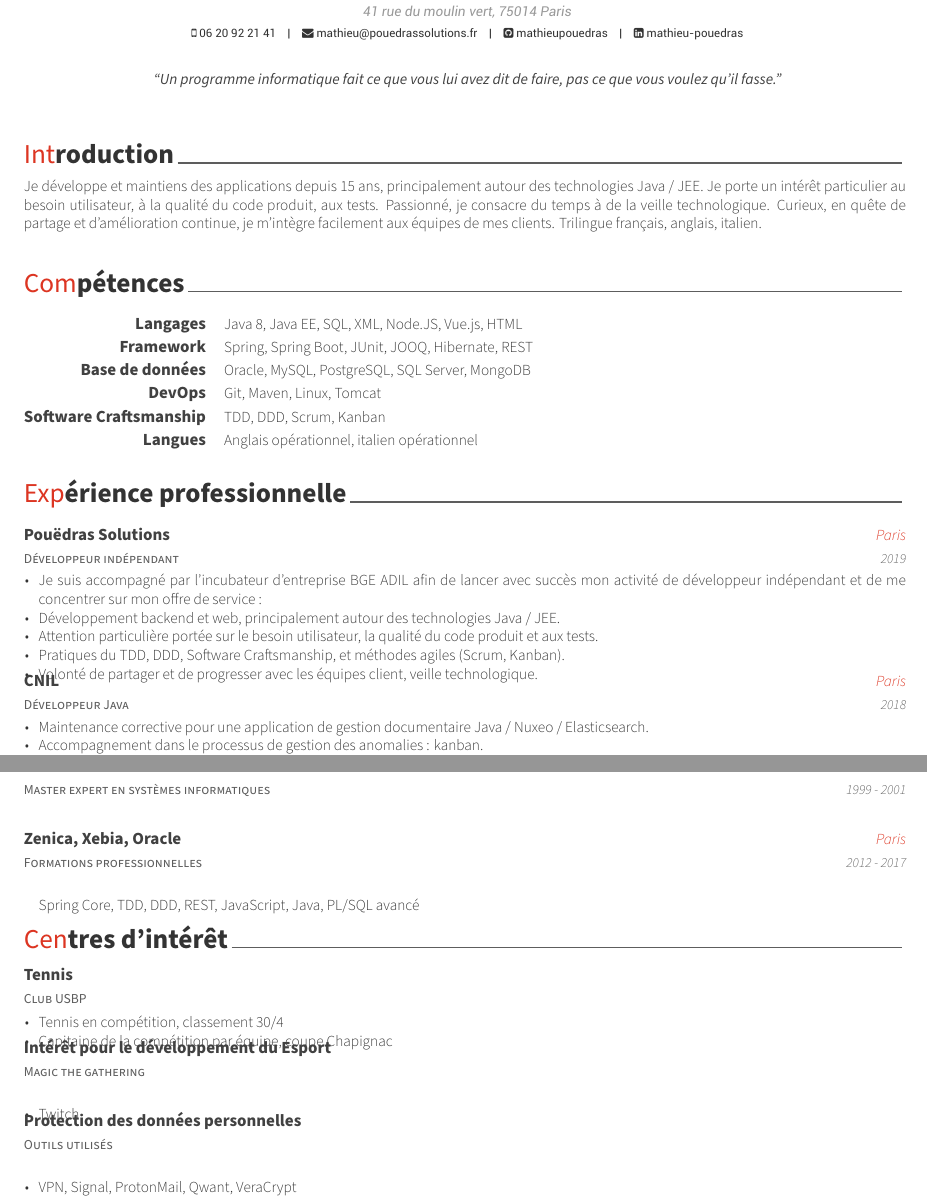
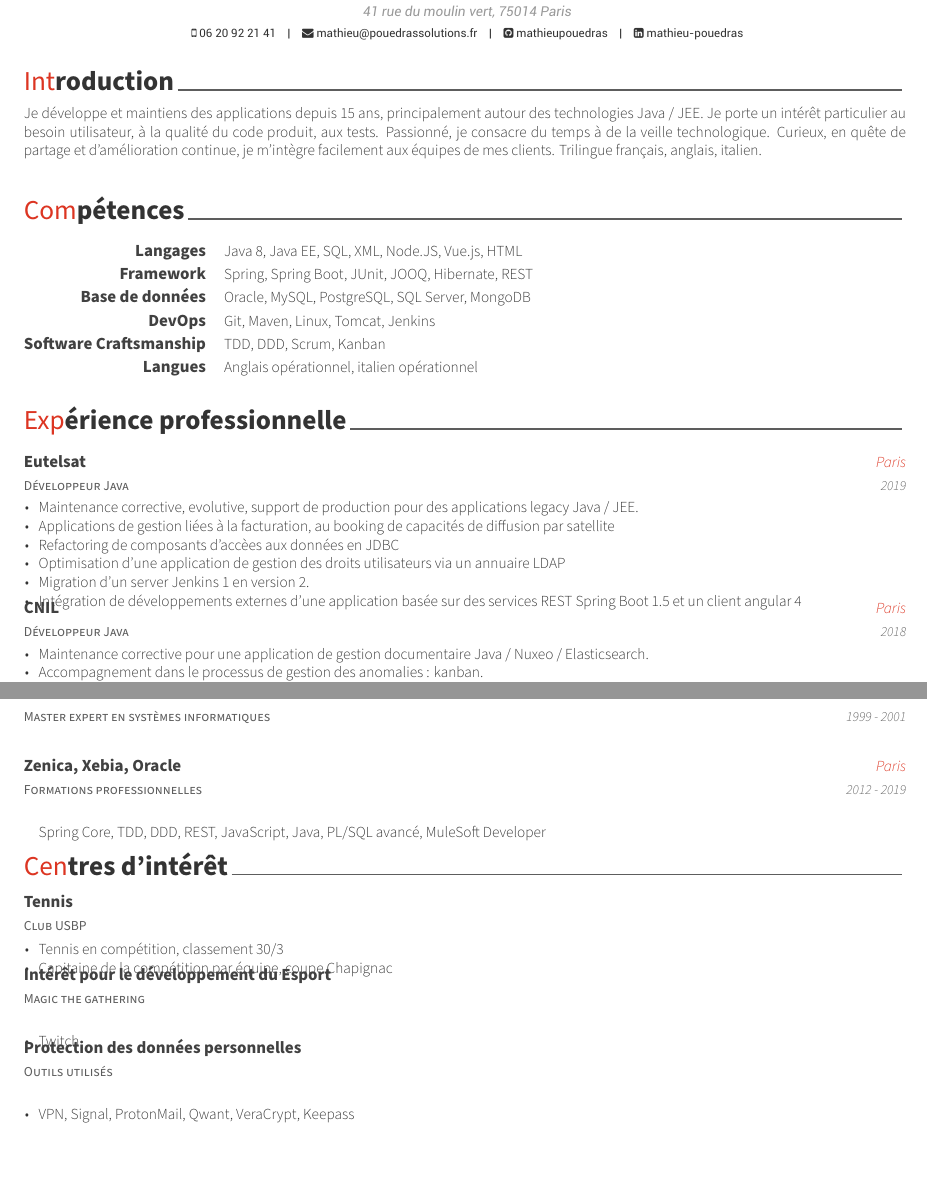
Before and after one commit to mathieupouedras/awesomecv, a LaTeX CV (resume.tex, which reads resume/education.tex, resume/experience.tex, resume/extracurricular.tex): two parts of pages 1 and 2 of 2, joined at a grey line, cut so that both start at the same text, the shorter picture padded with empty space. Compiled offline with XeLaTeX.

Commit message:
maj 2020

```diff
--- a/resume.tex
+++ b/resume.tex
@@ -71,7 +71,7 @@
 % \reddit{reddit-id}
 % \extrainfo{extra informations}
 
-\quote{``Un programme informatique fait ce que vous lui avez dit de faire, pas ce que vous voulez qu'il fasse."}
+
 
 
 %-------------------------------------------------------------------------------
--- a/resume/education.tex
+++ b/resume/education.tex
@@ -22,10 +22,10 @@
     {Formations professionnelles} % Degree
     {Zenica, Xebia, Oracle} % Institution
     {Paris} % Location
-    {2012 - 2017} % Date(s)
+    {2012 - 2019} % Date(s)
     {
       \begin{cvitems}
-        Spring Core, TDD, DDD, REST, JavaScript, Java, PL/SQL avancé
+        Spring Core, TDD, DDD, REST, JavaScript, Java, PL/SQL avancé, MuleSoft Developer
       \end{cvitems}
     }
 
--- a/resume/experience.tex
+++ b/resume/experience.tex
@@ -9,19 +9,20 @@
 %-------------------------------------------------------------------------------
 \begin{cventries}
 
-%---------------------------------------------------------
+%---------------------------------------------------------.
   \cventry
-    {Développeur indépendant} % Job title
-    {Pouëdras Solutions}
+    {Développeur Java} % Job title
+    {Eutelsat}
     {Paris} % Location
     {2019} % Date(s)
     {
       \begin{cvitems} % Description(s) of tasks/responsibilities
-        \item {Je suis accompagné par l’incubateur d’entreprise BGE ADIL afin de lancer avec succès mon activité de développeur indépendant et de me concentrer sur mon offre de service : }
-        \item {Développement backend et web, principalement autour des technologies Java / JEE.}
-        \item {Attention particulière portée sur le besoin utilisateur, la qualité du code produit et aux tests.}
-        \item {Pratiques du TDD, DDD, Software Craftsmanship, et méthodes agiles (Scrum, Kanban).}
-        \item {Volonté de partager et de progresser avec les équipes client, veille technologique.}
+        \item {Maintenance corrective, evolutive, support de production pour des applications legacy Java / JEE.}
+        \item {Applications de gestion liées à la facturation, au booking de capacités de diffusion par satellite}
+        \item {Refactoring de composants d'accèes aux données en JDBC}
+        \item {Optimisation d'une application de gestion des droits utilisateurs via un annuaire LDAP}
+        \item {Migration d'un server Jenkins 1 en version 2.}
+        \item {Intégration de développements externes d'une application basée sur des services REST Spring Boot 1.5 et un client angular 4}
       \end{cvitems}
     }
 
--- a/resume/extracurricular.tex
+++ b/resume/extracurricular.tex
@@ -17,7 +17,7 @@
     {} % Date(s)
     {
       \begin{cvitems} % Description(s) of experience/contributions/knowledge
-        \item {Tennis en compétition, classement 30/4}
+        \item {Tennis en compétition, classement 30/3}
         \item {Capitaine de la compétition par équipe, coupe Chapignac}
       \end{cvitems}
     }
@@ -42,7 +42,7 @@
     {} % Date(s)
     {
       \begin{cvitems} % Description(s) of experience/contributions/knowledge
-        \item {VPN, Signal, ProtonMail, Qwant, VeraCrypt}
+        \item {VPN, Signal, ProtonMail, Qwant, VeraCrypt, Keepass}
       \end{cvitems}
     }
 
--- a/resume/skills.tex
+++ b/resume/skills.tex
@@ -28,7 +28,7 @@
 %---------------------------------------------------------
   \cvskill
     {DevOps} % Category
-    {Git, Maven, Linux, Tomcat} % Skills
+    {Git, Maven, Linux, Tomcat, Jenkins} % Skills
 
 %---------------------------------------------------------
   \cvskill
```
Also changed, not shown: cv_pouedras_latex_2020.pdf (added).
